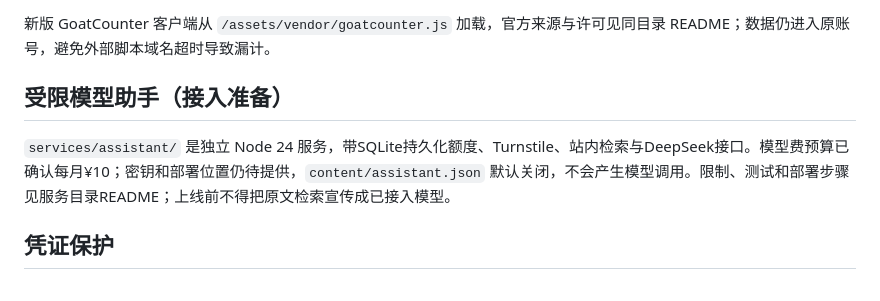
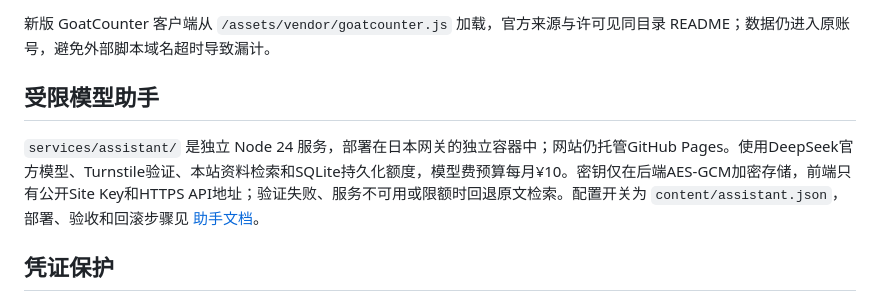
Before and after one commit to diaojz/chengbei, a Markdown page: README.md, the part around the change. Rendered like a GitHub page.

```diff
--- a/README.md
+++ b/README.md
@@ -245,9 +245,9 @@ node tech-notes/tests/validate-course.mjs
 
 新版 GoatCounter 客户端从 `/assets/vendor/goatcounter.js` 加载，官方来源与许可见同目录 README；数据仍进入原账号，避免外部脚本域名超时导致漏计。
 
-## 受限模型助手（接入准备）
+## 受限模型助手
 
-`services/assistant/` 是独立 Node 24 服务，带SQLite持久化额度、Turnstile、站内检索与DeepSeek接口。模型费预算已确认每月¥10；密钥和部署位置仍待提供，`content/assistant.json` 默认关闭，不会产生模型调用。限制、测试和部署步骤见服务目录README；上线前不得把原文检索宣传成已接入模型。
+`services/assistant/` 是独立 Node 24 服务，部署在日本网关的独立容器中；网站仍托管GitHub Pages。使用DeepSeek官方模型、Turnstile验证、本站资料检索和SQLite持久化额度，模型费预算每月¥10。密钥仅在后端AES-GCM加密存储，前端只有公开Site Key和HTTPS API地址；验证失败、服务不可用或限额时回退原文检索。配置开关为 `content/assistant.json`，部署、验收和回滚步骤见 [助手文档](services/assistant/README.md)。
 
 ## 凭证保护
 
```
Also changed, not shown: services/assistant/README.md (+13 -5 lines).
